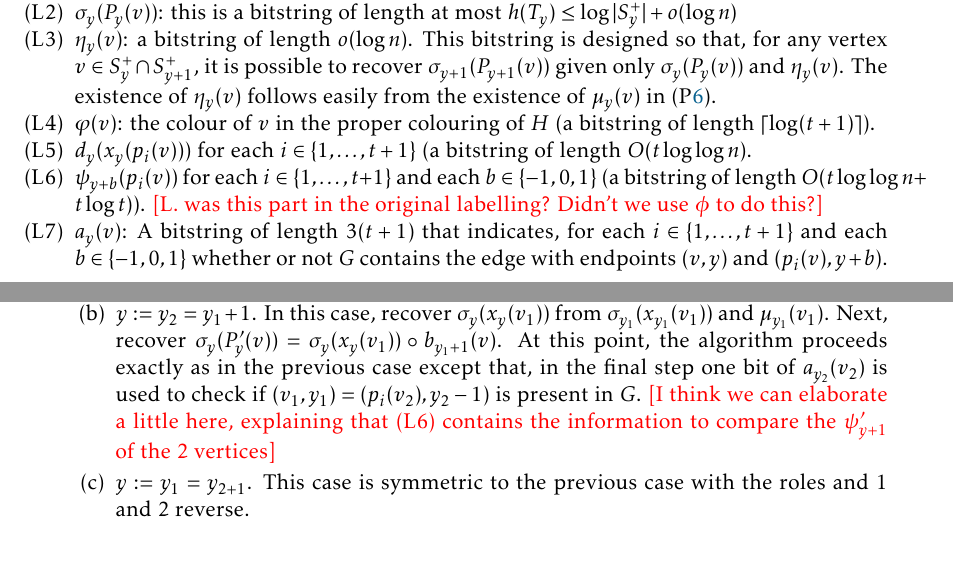
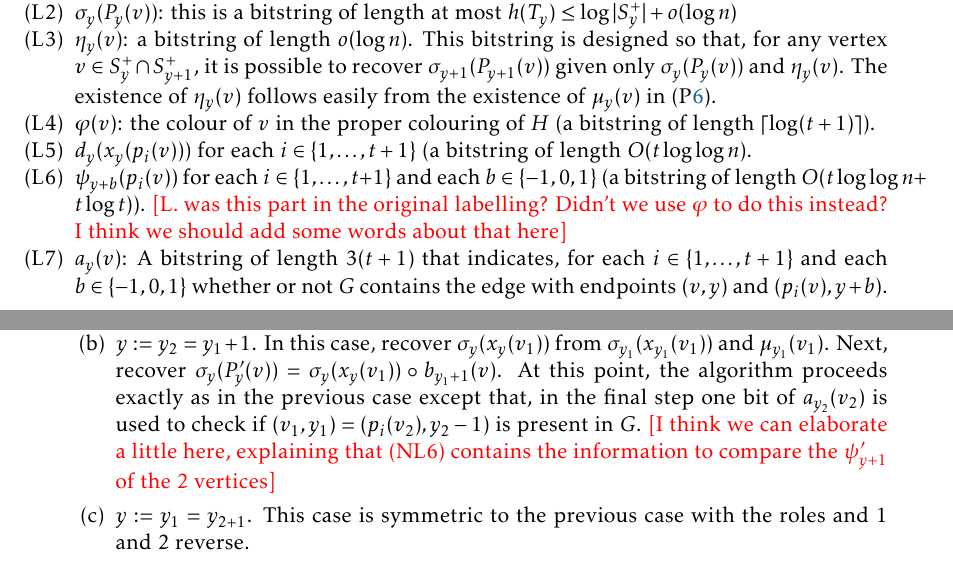
Before and after one commit to patmorin/universal2, a LaTeX document (universal2.tex): two parts of pages 4 and 9 of 12, joined at a grey line, cut so that both start at the same text. Compiled offline with pdfLaTeX.

Commit message:
some typos and suggestions

```diff
--- a/universal2.tex
+++ b/universal2.tex
@@ -146,7 +146,7 @@ For each vertex $(v,y)$ of $G\subseteq H\boxtimes P$, the label $\ell(v,y)$ has
 
     \item $d_y(x_y(p_i(v)))$ for each $i\in\{1,\ldots,t+1\}$ (a bitstring of length $O(t\log\log n)$.
 
-    \item $\psi_{y+b}(p_i(v))$ for each $i\in\{1,\ldots,t+1\}$ and each $b\in\{-1,0,1\}$ (a bitstring of length $O(t\log\log n + t\log t)$).\label{psi} \textcolor{red}{[L. was this part in the original labelling? Didn't we use $\phi$ to do this?]}
+    \item $\psi_{y+b}(p_i(v))$ for each $i\in\{1,\ldots,t+1\}$ and each $b\in\{-1,0,1\}$ (a bitstring of length $O(t\log\log n + t\log t)$).\label{psi} \textcolor{red}{[L. was this part in the original labelling? Didn't we use $\varphi$ to do this instead? I think we should add some words about that here]}
 
     \item $a_y(v)$: A bitstring of length $3(t+1)$ that indicates, for each $i\in\{1,\ldots,t+1\}$ and each $b\in\{-1,0,1\}$ whether or not $G$ contains the edge with endpoints $(v,y)$ and $(p_i(v),y+b)$.
 \end{compactenum}
@@ -365,7 +365,7 @@ Given inputs $\ell(v_1,y_1)$ and $\ell(v_2,y_2)$, the adjacency testing function
             \item  The colour $\psi'_y(v_1)$ can be recovered from $\ell(v_1,y_1)$ since $\psi'_y(v_1)=\psi'_y(p_{\varphi(v_1)}(v_1))$.  The colour $\psi'_y(p_i(v_2))$ is stored explicitly in $\ell(v_2,y_2)$.  This makes it possible to test if $\psi'_y(v_1)=\psi'_y(p_i(v_2))$.
         \end{compactitem}
 
-        \item $y:=y_2=y_1+1$.  In this case, recover $\sigma_y(x_y(v_1))$ from $\sigma_{y_1}(x_{y_1}(v_1))$ and $\mu_{y_1}(v_1)$.  Next, recover $\sigma_y(P'_y(v))=\sigma_y(x_y(v_1))\mathbin{\circ}b_{y_1+1}(v)$. At this point, the algorithm proceeds exactly as in the previous case except that, in the final step one bit of $a_{y_2}(v_2)$ is used to check if $(v_1,y_1)=(p_i(v_2),y_2-1)$ is present in $G$.  \textcolor{red}{[I think we can elaborate a little here, explaining that (L6) contains the information to compare the $\psi_{y+1}'$ of the 2 vertices]}
+        \item $y:=y_2=y_1+1$.  In this case, recover $\sigma_y(x_y(v_1))$ from $\sigma_{y_1}(x_{y_1}(v_1))$ and $\mu_{y_1}(v_1)$.  Next, recover $\sigma_y(P'_y(v))=\sigma_y(x_y(v_1))\mathbin{\circ}b_{y_1+1}(v)$. At this point, the algorithm proceeds exactly as in the previous case except that, in the final step one bit of $a_{y_2}(v_2)$ is used to check if $(v_1,y_1)=(p_i(v_2),y_2-1)$ is present in $G$.  \textcolor{red}{[I think we can elaborate a little here, explaining that (NL6) contains the information to compare the $\psi_{y+1}'$ of the 2 vertices]}
 
         \item $y:=y_1=y_{2+1}$. This case is symmetric to the previous case with the roles and $1$ and $2$ reverse.
 
```
